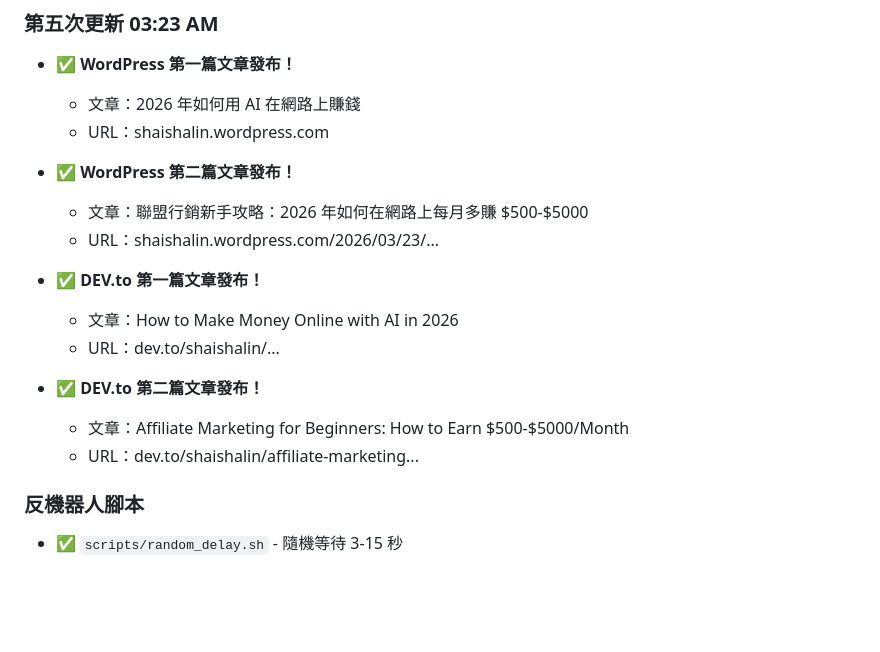
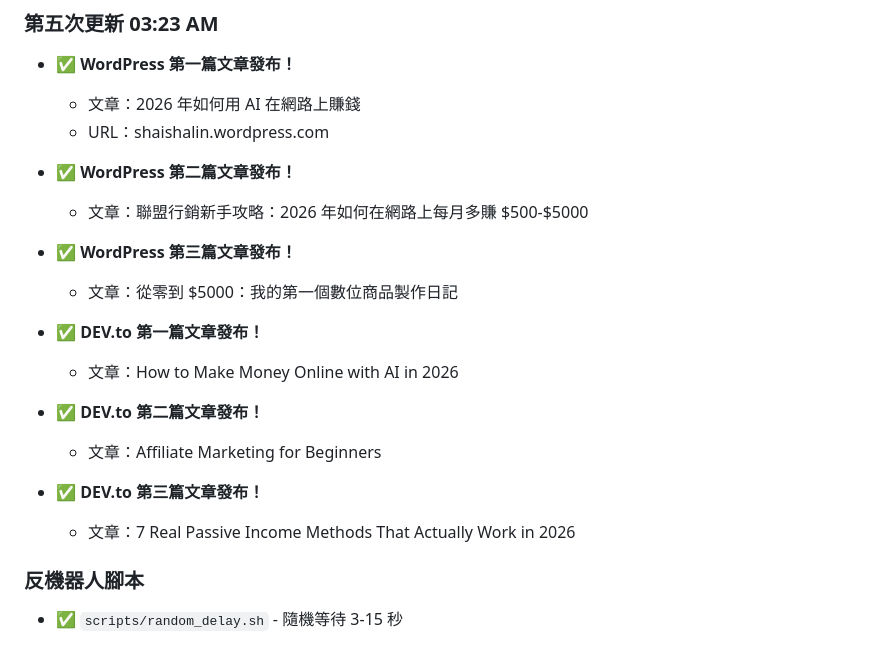
Before and after one commit to no5musiclin-code/iching-divination, a Markdown page: memory/2026-03-23.md, the part around the change. GitHub-like rendering; blank space fills up the shorter version.

Commit message:
殺手林：雙平台第三篇文章完成
WordPress: 3篇文章
DEV.to: 3篇文章

```diff
--- a/memory/2026-03-23.md
+++ b/memory/2026-03-23.md
@@ -112,15 +112,18 @@
 
 - ✅ **WordPress 第二篇文章發布！**
   - 文章：聯盟行銷新手攻略：2026 年如何在網路上每月多賺 $500-$5000
-  - URL：shaishalin.wordpress.com/2026/03/23/...
+
+- ✅ **WordPress 第三篇文章發布！**
+  - 文章：從零到 $5000：我的第一個數位商品製作日記
 
 - ✅ **DEV.to 第一篇文章發布！**
   - 文章：How to Make Money Online with AI in 2026
-  - URL：dev.to/shaishalin/...
 
 - ✅ **DEV.to 第二篇文章發布！**
-  - 文章：Affiliate Marketing for Beginners: How to Earn $500-$5000/Month
-  - URL：dev.to/shaishalin/affiliate-marketing...
+  - 文章：Affiliate Marketing for Beginners
+
+- ✅ **DEV.to 第三篇文章發布！**
+  - 文章：7 Real Passive Income Methods That Actually Work in 2026
 
 ### 反機器人腳本
 - ✅ `scripts/random_delay.sh` - 隨機等待 3-15 秒
```
